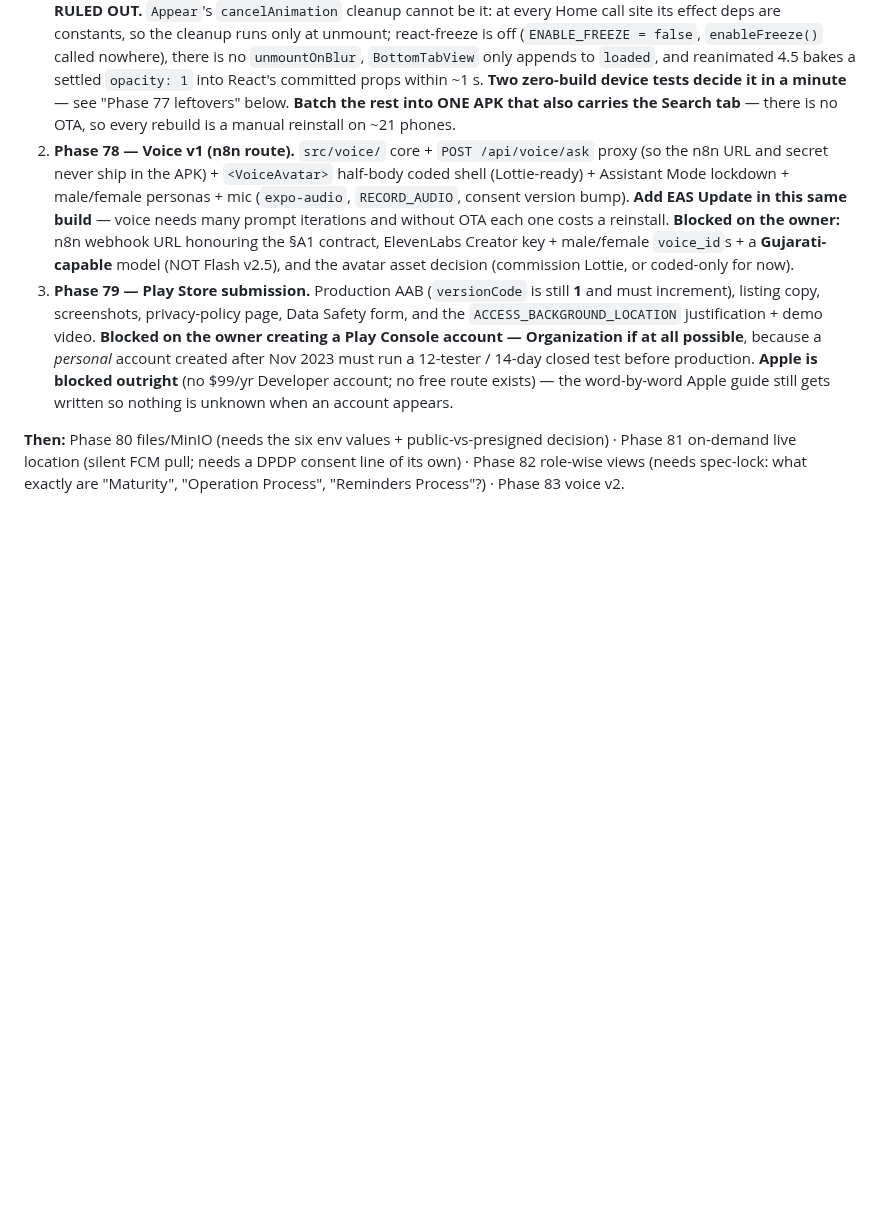
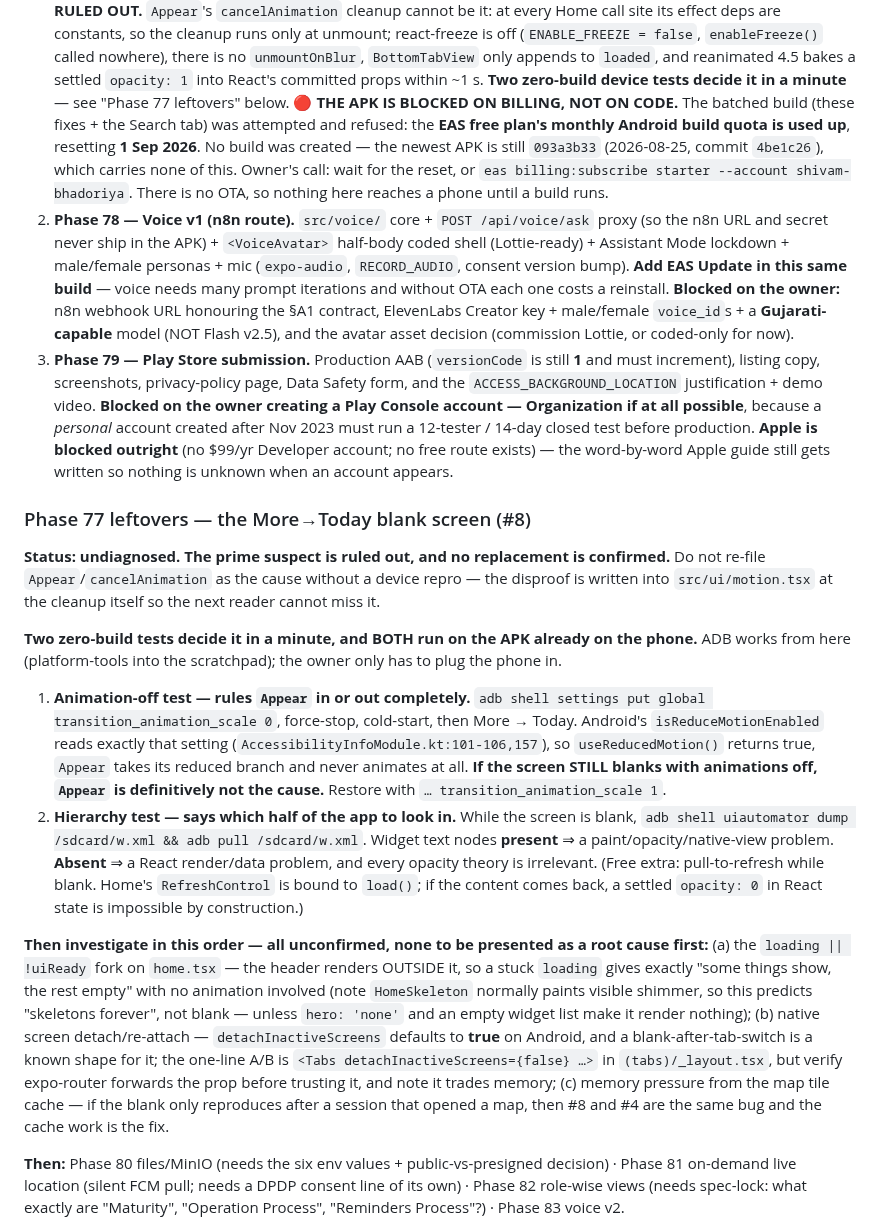
Before and after one commit to AazikoGlobalLLP/cgpe-android, a Markdown page: docs/PHASES.md, the part around the change. Drawn GitHub-style; blank space fills up the shorter version.

Commit message:
docs: correct the 4 triage rows Phase 77 disproved; record the EAS quota block
PLAN-2026-08-26 rows 4, 5, 6 and 8 all said something that turned out to be
wrong once the code was actually read, so they are corrected in place rather
than left to mislead the next session:

- #8 More-to-Today: the recorded prime suspect (Appear's cancelAnimation) is
  RULED OUT, with the disproof. Still undiagnosed.
- #4 app size: map tiles are the SMALLER, master-only part; the every-user leak
  is the never-deleted picker copies.
- #6 LIC: 11 rows not 8, and the app never sees the null the row described --
  the backend substitutes a literal placeholder, so the app-side fallback that
  row implies would have been dead code.
- #5 splash: the three measured faults, replacing "redesign both".

PHASES.md gains a "Phase 77 leftovers" section with the two ZERO-BUILD device
tests that discriminate #8 in a minute on the APK already installed.

CLAUDE.md gains the EAS quota trap: `eas build -p android` now refuses with the
free plan's monthly Android quota exhausted (resets 1 Sep 2026) and creates NO
build -- and it only tells you AFTER uploading a 317 MB archive. It is billing,
not code, and it is the owner's decision. Do not promise an APK without
checking.

Co-Authored-By: Claude Opus 5 <noreply@anthropic.com>

```diff
--- a/docs/PHASES.md
+++ b/docs/PHASES.md
@@ -57,8 +57,12 @@ phases 77–83. The owner's 13-point backlog is fully shipped app-side; these th
    `enableFreeze()` called nowhere), there is no `unmountOnBlur`, `BottomTabView` only appends to
    `loaded`, and reanimated 4.5 bakes a settled `opacity: 1` into React's committed props within
    ~1 s. **Two zero-build device tests decide it in a minute** — see "Phase 77 leftovers" below.
-   **Batch the rest into ONE APK that also carries the Search tab** — there is no OTA, so every
-   rebuild is a manual reinstall on ~21 phones.
+   🔴 **THE APK IS BLOCKED ON BILLING, NOT ON CODE.** The batched build (these fixes + the Search
+   tab) was attempted and refused: the **EAS free plan's monthly Android build quota is used up**,
+   resetting **1 Sep 2026**. No build was created — the newest APK is still `093a3b33`
+   (2026-08-25, commit `4be1c26`), which carries none of this. Owner's call: wait for the reset, or
+   `eas billing:subscribe starter --account shivam-bhadoriya`. There is no OTA, so nothing here
+   reaches a phone until a build runs.
 2. **Phase 78 — Voice v1 (n8n route).** `src/voice/` core + `POST /api/voice/ask` proxy (so the n8n URL
    and secret never ship in the APK) + `<VoiceAvatar>` half-body coded shell (Lottie-ready) +
    Assistant Mode lockdown + male/female personas + mic (`expo-audio`, `RECORD_AUDIO`, consent version
@@ -73,6 +77,40 @@ phases 77–83. The owner's 13-point backlog is fully shipped app-side; these th
    Nov 2023 must run a 12-tester / 14-day closed test before production. **Apple is blocked outright**
    (no $99/yr Developer account; no free route exists) — the word-by-word Apple guide still gets
    written so nothing is unknown when an account appears.
+
+### Phase 77 leftovers — the More→Today blank screen (#8)
+
+**Status: undiagnosed. The prime suspect is ruled out, and no replacement is confirmed.** Do not
+re-file `Appear`/`cancelAnimation` as the cause without a device repro — the disproof is written
+into `src/ui/motion.tsx` at the cleanup itself so the next reader cannot miss it.
+
+**Two zero-build tests decide it in a minute, and BOTH run on the APK already on the phone.** ADB
+works from here (platform-tools into the scratchpad); the owner only has to plug the phone in.
+
+1. **Animation-off test — rules `Appear` in or out completely.**
+   `adb shell settings put global transition_animation_scale 0`, force-stop, cold-start, then
+   More → Today. Android's `isReduceMotionEnabled` reads exactly that setting
+   (`AccessibilityInfoModule.kt:101-106,157`), so `useReducedMotion()` returns true, `Appear` takes
+   its reduced branch and never animates at all. **If the screen STILL blanks with animations off,
+   `Appear` is definitively not the cause.** Restore with `… transition_animation_scale 1`.
+2. **Hierarchy test — says which half of the app to look in.** While the screen is blank,
+   `adb shell uiautomator dump /sdcard/w.xml && adb pull /sdcard/w.xml`. Widget text nodes
+   **present** ⇒ a paint/opacity/native-view problem. **Absent** ⇒ a React render/data problem, and
+   every opacity theory is irrelevant.
+   (Free extra: pull-to-refresh while blank. Home's `RefreshControl` is bound to `load()`; if the
+   content comes back, a settled `opacity: 0` in React state is impossible by construction.)
+
+**Then investigate in this order — all unconfirmed, none to be presented as a root cause first:**
+(a) the `loading || !uiReady` fork on `home.tsx` — the header renders OUTSIDE it, so a stuck
+`loading` gives exactly "some things show, the rest empty" with no animation involved (note
+`HomeSkeleton` normally paints visible shimmer, so this predicts "skeletons forever", not blank —
+unless `hero: 'none'` and an empty widget list make it render nothing);
+(b) native screen detach/re-attach — `detachInactiveScreens` defaults to **true** on Android, and a
+blank-after-tab-switch is a known shape for it; the one-line A/B is
+`<Tabs detachInactiveScreens={false} …>` in `(tabs)/_layout.tsx`, but verify expo-router forwards
+the prop before trusting it, and note it trades memory;
+(c) memory pressure from the map tile cache — if the blank only reproduces after a session that
+opened a map, then #8 and #4 are the same bug and the cache work is the fix.
 
 **Then:** Phase 80 files/MinIO (needs the six env values + public-vs-presigned decision) · Phase 81
 on-demand live location (silent FCM pull; needs a DPDP consent line of its own) · Phase 82 role-wise
```
Also changed, not shown: CLAUDE.md (+11 -0 lines), docs/PLAN-2026-08-26-VOICE-N8N-AND-BUGS.md (+4 -4 lines).
